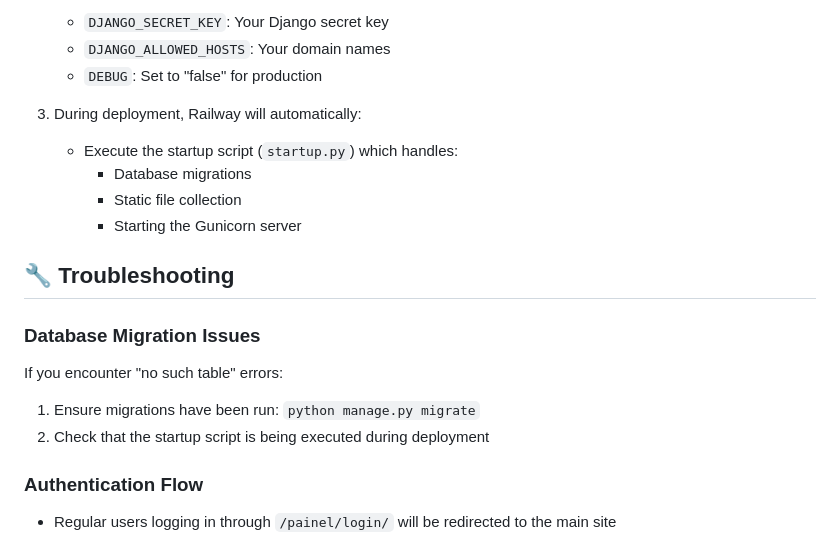
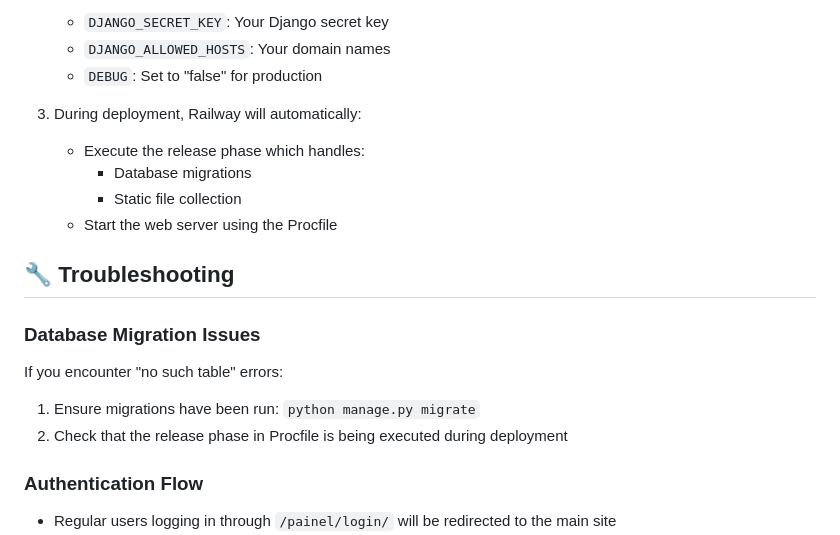
Before and after one commit to SenacPI2025/Nerdhub, a Markdown page: README.md, the part around the change. Rendered like a GitHub page.

Commit message:
Update README to reflect release phase approach

```diff
--- a/README.md
+++ b/README.md
@@ -155,17 +155,17 @@ The application is configured for deployment on Railway.app:
    - `DEBUG`: Set to "false" for production
 
 3. During deployment, Railway will automatically:
-   - Execute the startup script (`startup.py`) which handles:
+   - Execute the release phase which handles:
      - Database migrations
      - Static file collection
-     - Starting the Gunicorn server
+   - Start the web server using the Procfile
 
 ## 🔧 Troubleshooting
 
 ### Database Migration Issues
 If you encounter "no such table" errors:
 1. Ensure migrations have been run: `python manage.py migrate`
-2. Check that the startup script is being executed during deployment
+2. Check that the release phase in Procfile is being executed during deployment
 
 ### Authentication Flow
 - Regular users logging in through `/painel/login/` will be redirected to the main site
```
